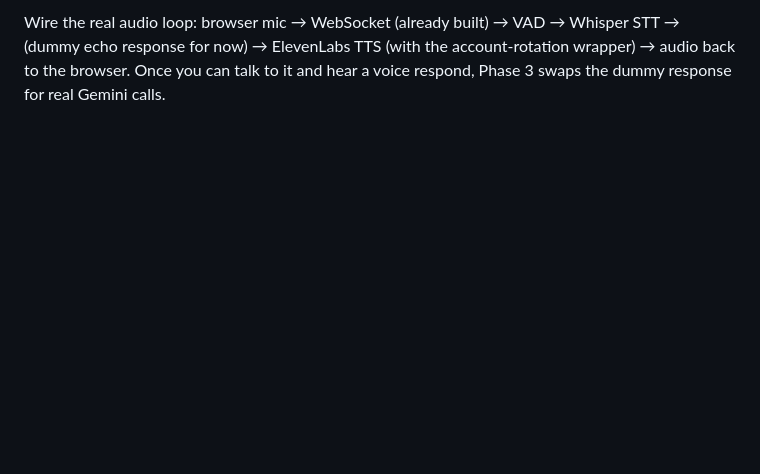
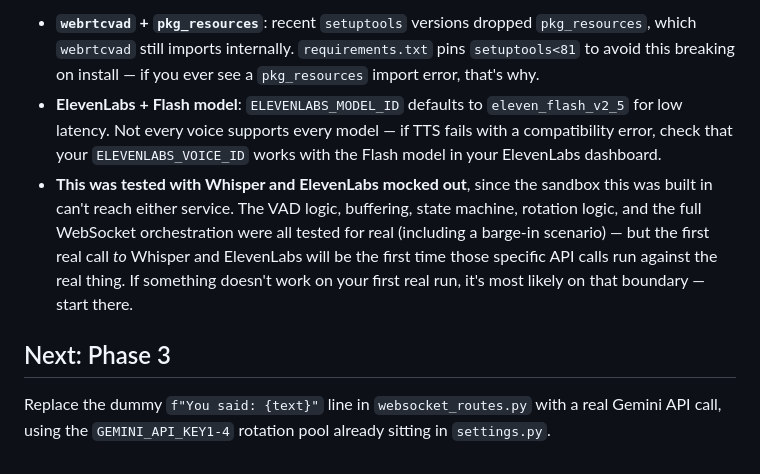
Before and after one commit to vishalsahil986-bot/portfolio-ai-voice-agent, a Markdown page: README.md, the part around one of its changes. Rendered like a GitHub page; blank space fills up the shorter version.

Commit message:
Update README with phase2

```diff
--- a/README.md
+++ b/README.md
@@ -78,6 +87,24 @@ audio received → disconnected → session ended).
 
-Wire the real audio loop: browser mic → WebSocket (already built) →
-VAD → Whisper STT → (dummy echo response for now) → ElevenLabs TTS
-(with the account-rotation wrapper) → audio back to the browser. Once
-you can talk to it and hear a voice respond, Phase 3 swaps the dummy
-response for real Gemini calls.
+- **`webrtcvad` + `pkg_resources`**: recent `setuptools` versions
+  dropped `pkg_resources`, which `webrtcvad` still imports internally.
+  `requirements.txt` pins `setuptools<81` to avoid this breaking on
+  install — if you ever see a `pkg_resources` import error, that's why.
+- **ElevenLabs + Flash model**: `ELEVENLABS_MODEL_ID` defaults to
+  `eleven_flash_v2_5` for low latency. Not every voice supports every
+  model — if TTS fails with a compatibility error, check that your
+  `ELEVENLABS_VOICE_ID` works with the Flash model in your ElevenLabs
+  dashboard.
+- **This was tested with Whisper and ElevenLabs mocked out**, since
+  the sandbox this was built in can't reach either service. The VAD
+  logic, buffering, state machine, rotation logic, and the full
+  WebSocket orchestration were all tested for real (including a
+  barge-in scenario) — but the first real call *to* Whisper and
+  ElevenLabs will be the first time those specific API calls run
+  against the real thing. If something doesn't work on your first
+  real run, it's most likely on that boundary — start there.
+
+## Next: Phase 3
+
+Replace the dummy `f"You said: {text}"` line in `websocket_routes.py`
+with a real Gemini API call, using the `GEMINI_API_KEY1-4` rotation
+pool already sitting in `settings.py`.
```
Also changed, not shown: other parts of README.md (+64 -55 lines).
